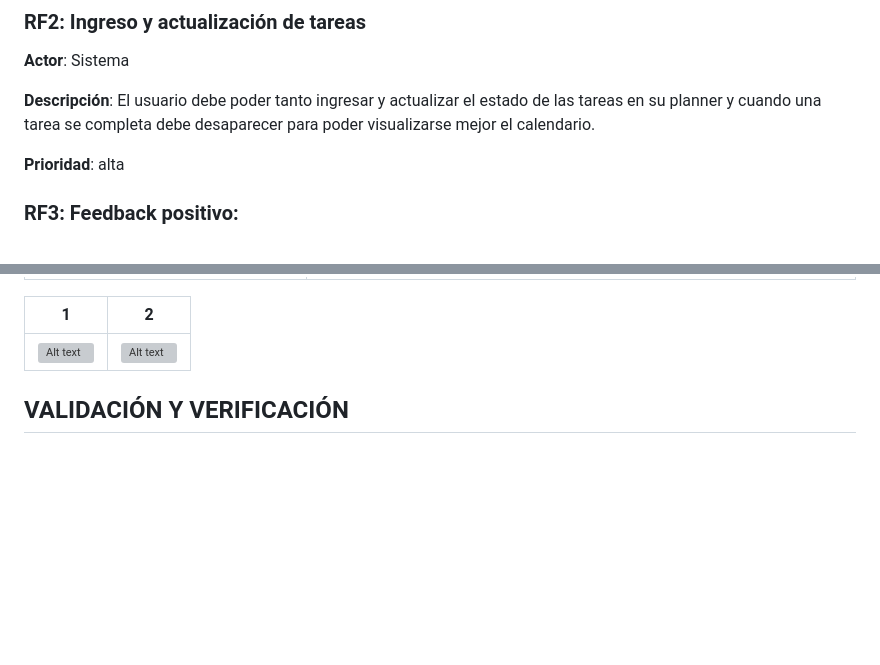
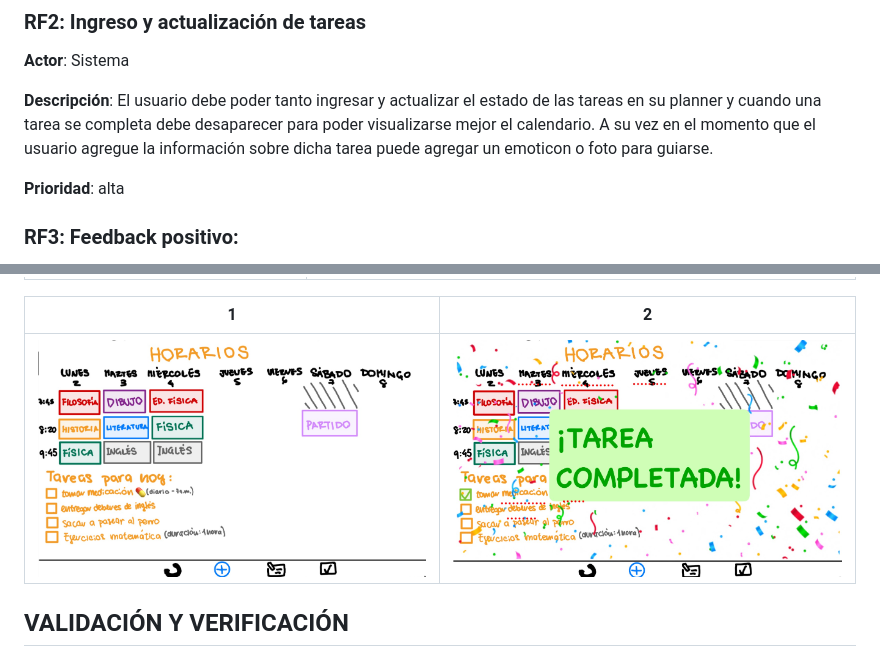
Before and after one commit to IngSoft-FIS-2023-2/obligatorio1-alcarraz-chappuis-vera, a Markdown page: README.md, 2 parts joined by grey strips. Drawn GitHub-style; blank space fills up the shorter version; grey boxes are pictures that could not be loaded.

```diff
--- a/README.md
+++ b/README.md
@@ -218,7 +218,7 @@ Esta aplicación esta deseada enfocada a personas con TDAH sin embargo muchas pe
 ###  RF2: Ingreso y actualización de tareas
 **Actor**: Sistema
 
-**Descripción**: El usuario debe poder tanto ingresar y actualizar el estado de las tareas en su planner y cuando una tarea se completa debe desaparecer para poder visualizarse mejor el calendario.
+**Descripción**: El usuario debe poder tanto ingresar y actualizar el estado de las tareas en su planner y cuando una tarea se completa debe desaparecer para poder visualizarse mejor el calendario. A su vez en el momento que el usuario agregue la información sobre dicha tarea puede agregar un emoticon o foto para guiarse.
 
 **Prioridad**: alta
 
@@ -480,7 +479,7 @@ El usuario podrá ver en el calendario sus tareas en sus respectivos días.
 
 | 1|2|
 |--------------|--------------|
-|![Alt text](image.png) |![Alt text](image-10.png) |
+|![Alt text](/src/horarios1.png) |![Alt text](/src/horariosfiesta.png) |
 
 
 
```
Also changed, not shown: other parts of README.md (+3 -4 lines), image-4.png (deleted), image-8.png (deleted), image-9.png (deleted), src/agregarT.png (added), src/grafopantallas.drawio.png (added), src/nuevaT.png (added).
